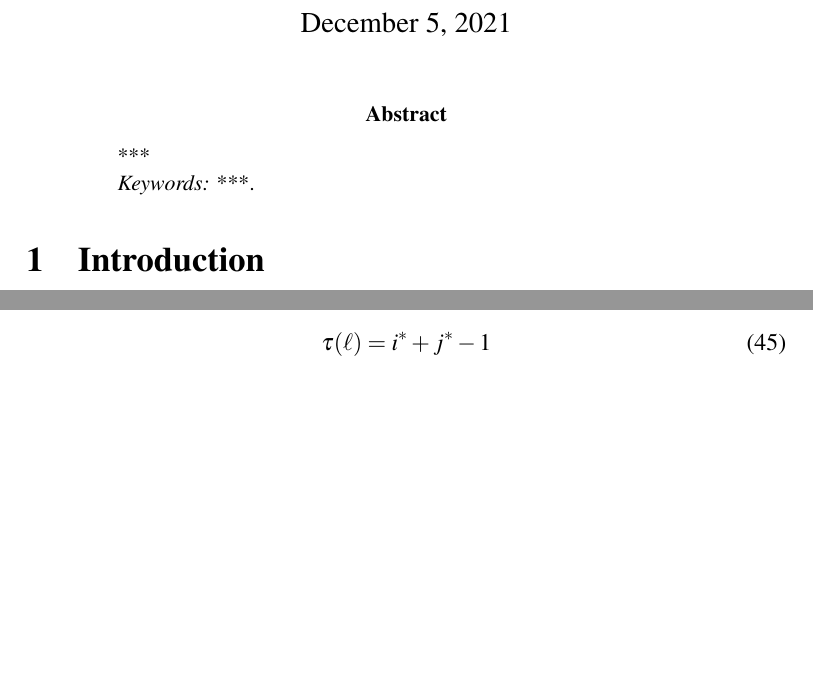
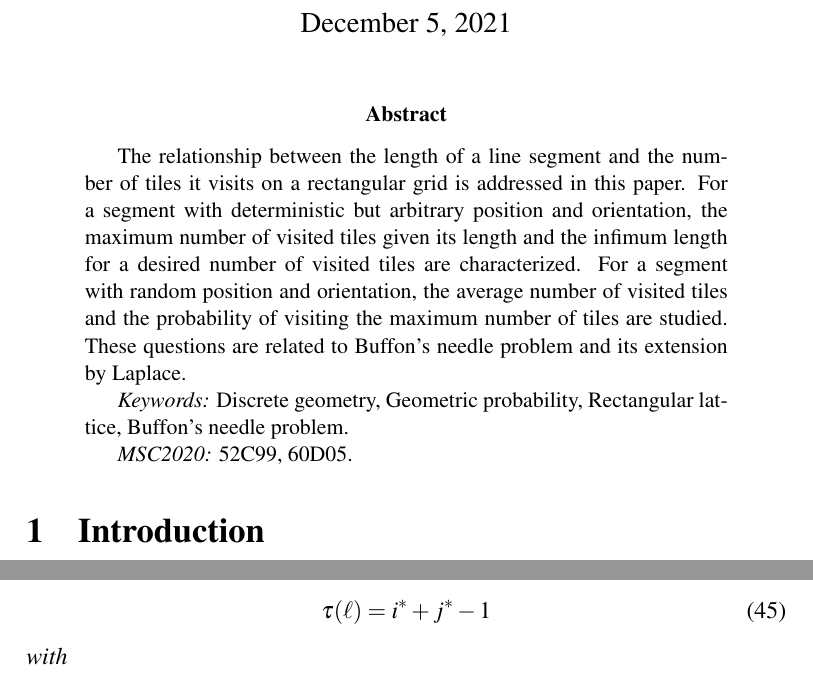
Before and after one commit to lmendo/Segments-and-grids, a LaTeX paper (paper.tex): two parts of pages 1 and 17 of 34 before the commit and two parts of pages 1 and 18 of 34 after it, joined at a grey line, cut so that both start at the same text, the shorter picture padded with empty space. Compiled offline with pdfLaTeX.

Commit message:
Abstract

```diff
--- a/paper.tex
+++ b/paper.tex
@@ -85,11 +85,13 @@ line segment on a rectangular grid
 \maketitle
 
 \begin{abstract}
-***
+The relationship between the length of a line segment and the number of tiles it visits on a rectangular grid is addressed in this paper. For a segment with deterministic but arbitrary position and orientation, the maximum number of visited tiles given its length and the infimum length for a desired number of visited tiles are characterized. For a segment with random position and orientation, the average number of visited tiles and the probability of visiting the maximum number of tiles are studied. These questions are related to Buffon's needle problem and its extension by Laplace.
 
-\emph{Keywords:} ***.
+\emph{Keywords:} Discrete geometry, Geometric probability, Rectangular lattice, Buffon's needle problem.
 
-%\emph{MSC2010:} 65C10, 65C50.
+\emph{MSC2020:} 52C99, 60D05. % ***Alex: check if there's a better one
+% 52C99: Discrete geometry: None of the above, but in this section
+% 60D05: Geometric probability and stochastic geometry
 \end{abstract}
 
 
```
Also changed, not shown: paper.pdf, paper.tex (2 more changed lines).
